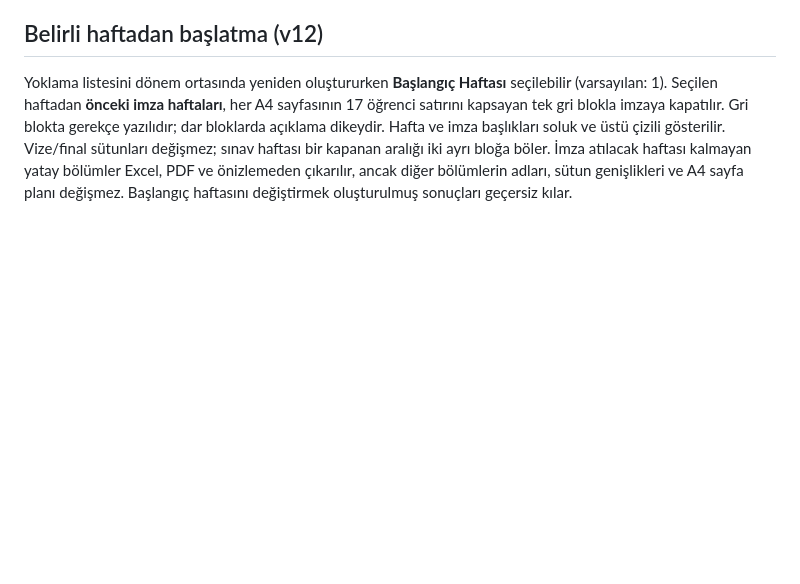
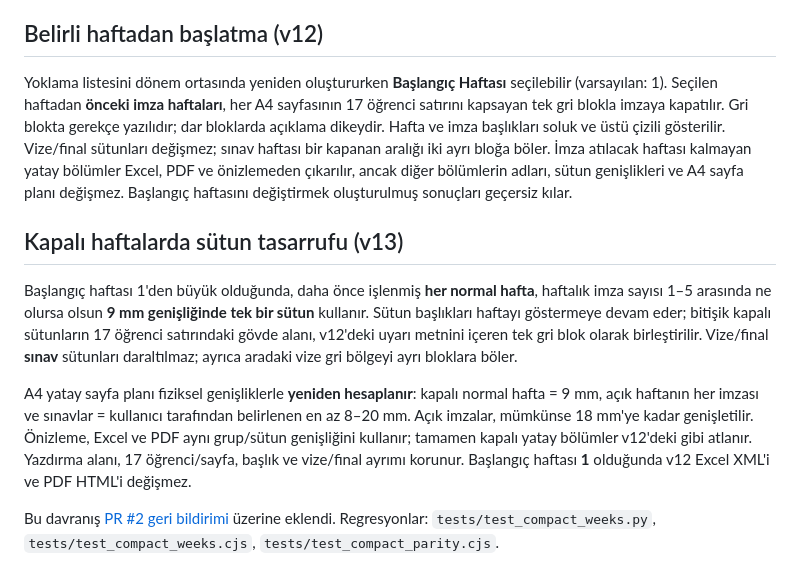
Before and after one commit to baturyusuf/testrepo, a Markdown page: README.md, the part around the change. Drawn GitHub-style; blank space fills up the shorter version.

Commit message:
docs(v13): describe independent completed-week widths and A4 replanning

```diff
--- a/README.md
+++ b/README.md
@@ -122,3 +122,25 @@ sınav haftası bir kapanan aralığı iki ayrı bloğa böler. İmza atılacak
 yatay bölümler Excel, PDF ve önizlemeden çıkarılır, ancak diğer bölümlerin adları,
 sütun genişlikleri ve A4 sayfa planı değişmez. Başlangıç haftasını değiştirmek
 oluşturulmuş sonuçları geçersiz kılar.
+
+
+## Kapalı haftalarda sütun tasarrufu (v13)
+
+Başlangıç haftası 1'den büyük olduğunda, daha önce işlenmiş **her normal hafta**,
+haftalık imza sayısı 1–5 arasında ne olursa olsun **9 mm genişliğinde tek bir sütun**
+kullanır. Sütun başlıkları haftayı göstermeye devam eder; bitişik kapalı sütunların
+17 öğrenci satırındaki gövde alanı, v12'deki uyarı metnini içeren tek gri blok olarak
+birleştirilir. Vize/final **sınav** sütunları daraltılmaz; ayrıca aradaki vize
+gri bölgeyi ayrı bloklara böler.
+
+A4 yatay sayfa planı fiziksel genişliklerle **yeniden hesaplanır**:
+kapalı normal hafta = 9 mm, açık haftanın her imzası ve sınavlar = kullanıcı
+tarafından belirlenen en az 8–20 mm. Açık imzalar, mümkünse 18 mm'ye
+kadar genişletilir. Önizleme, Excel ve PDF aynı grup/sütun genişliğini
+kullanır; tamamen kapalı yatay bölümler v12'deki gibi atlanır.
+Yazdırma alanı, 17 öğrenci/sayfa, başlık ve vize/final ayrımı korunur.
+Başlangıç haftası **1** olduğunda v12 Excel XML'i ve PDF HTML'i değişmez.
+
+Bu davranış [PR #2 geri bildirimi](https://github.com/baturyusuf/testrepo/pull/2#issuecomment-6578850105)
+üzerine eklendi. Regresyonlar: `tests/test_compact_weeks.py`,
+`tests/test_compact_weeks.cjs`, `tests/test_compact_parity.cjs`.
```
